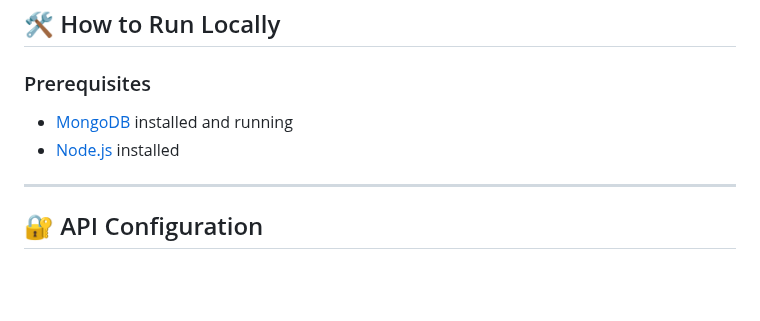
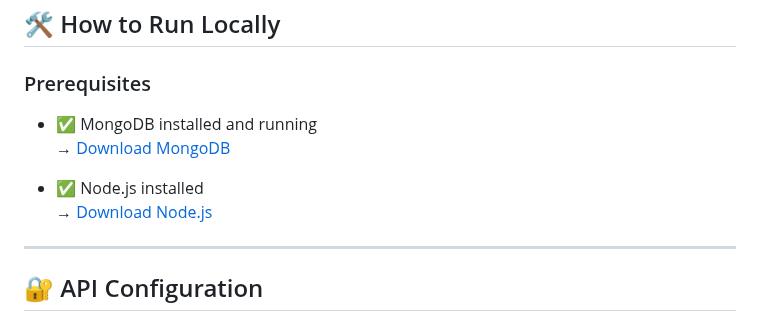
Before and after one commit to achraf-432/CareerConnect-Smart-Campus-Placement-Portal, a Markdown page: README.md, the part around the change. GitHub-like rendering; blank space fills up the shorter version.

```diff
--- a/README.md
+++ b/README.md
@@ -103,8 +103,11 @@ It features advanced modules for **resume building**, **aptitude & technical tes
 
 ### Prerequisites
 
-- [MongoDB](https://www.mongodb.com/try/download/community) installed and running
-- [Node.js](https://nodejs.org/en/download/) installed
+- ✅ MongoDB installed and running
+  → [Download MongoDB](https://www.mongodb.com/try/download/community)
+
+- ✅ Node.js installed
+  → [Download Node.js](https://nodejs.org/en/download/)
 
 ---
 
```
